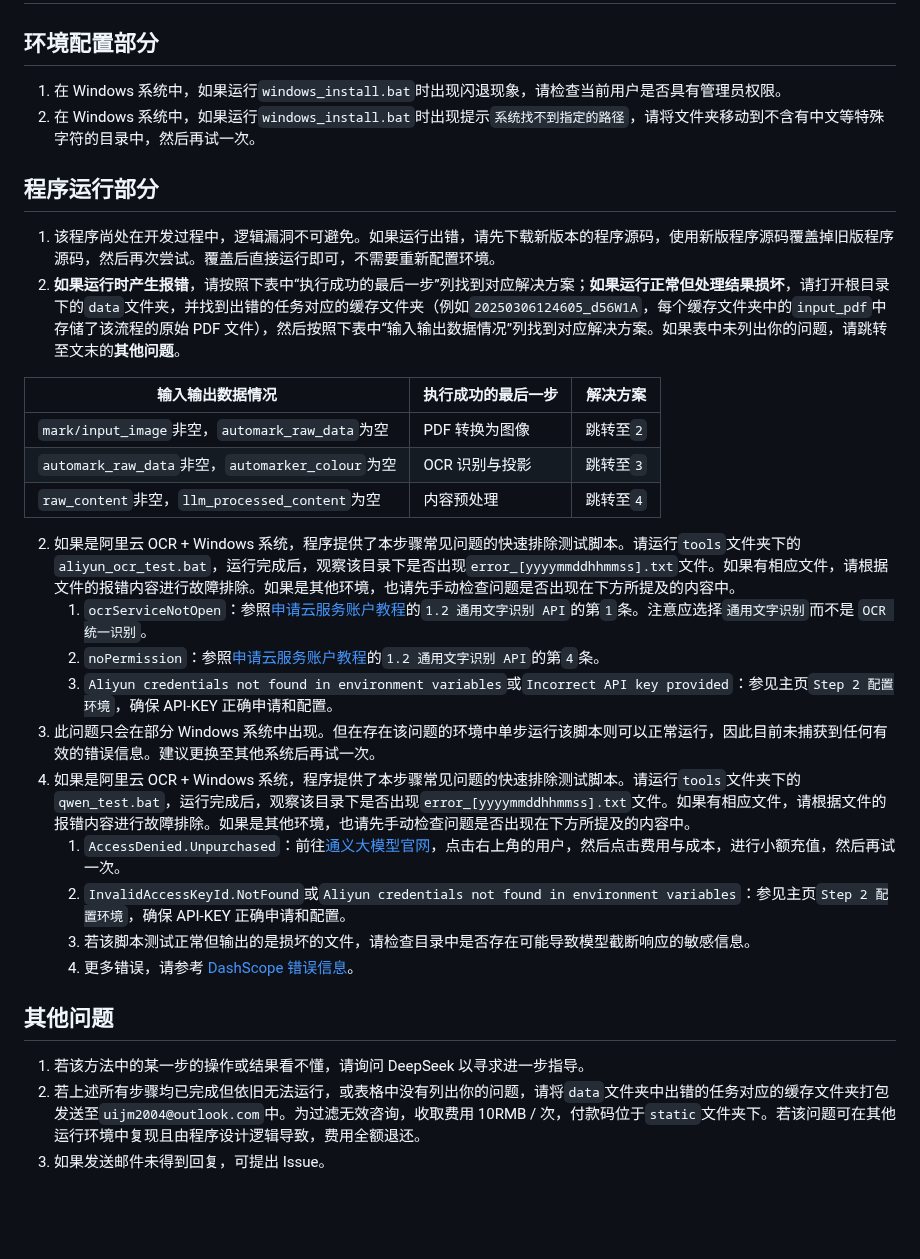
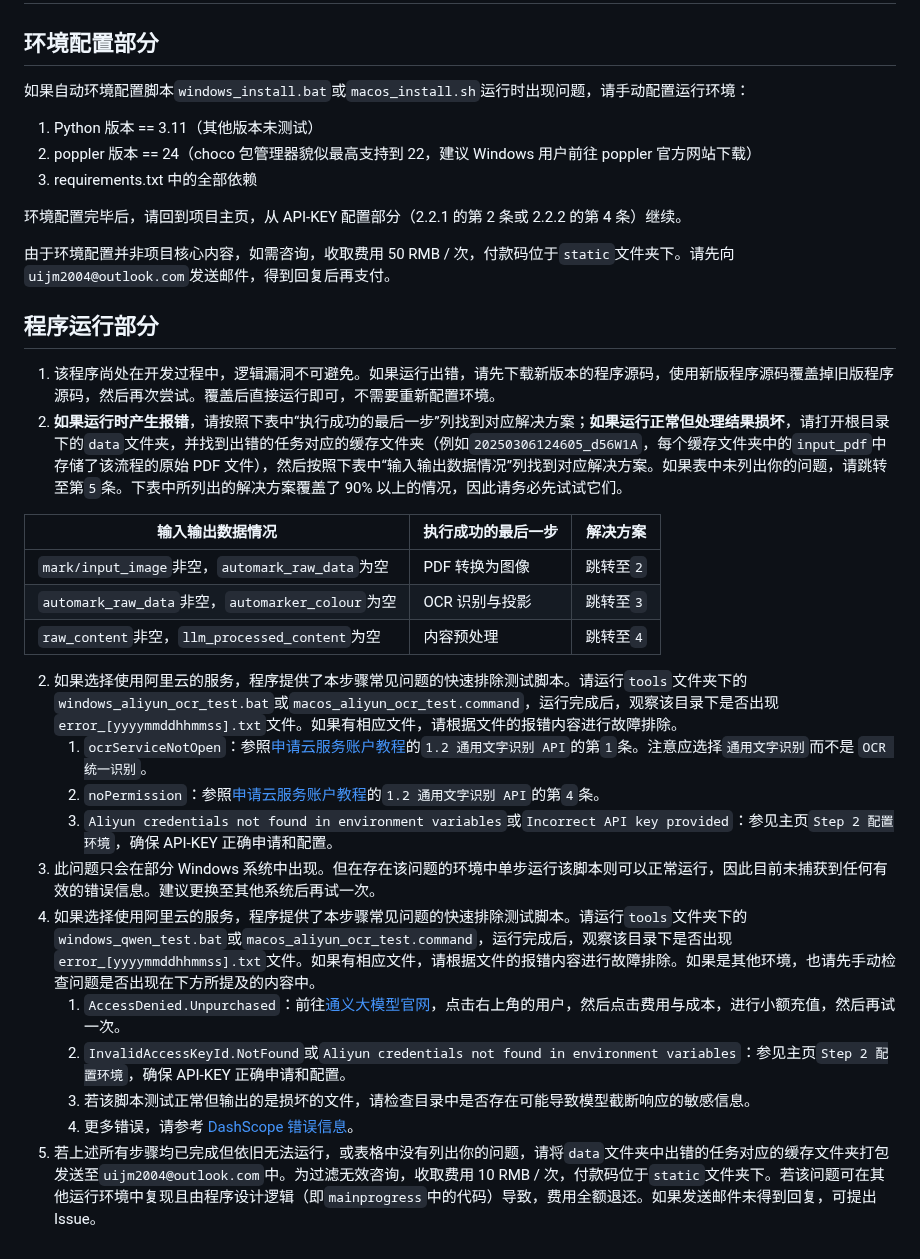
Before and after one commit to NatsUIJM/autoContents, a Markdown page: docs/问题排查方案.md, the part around the change. Rendered like a GitHub page; blank space fills up the shorter version.

Commit message:
更新了问题排查方案

```diff
--- a/docs/问题排查方案.md
+++ b/docs/问题排查方案.md
@@ -2,13 +2,20 @@
 
 ## 环境配置部分
 
-1. 在 Windows 系统中，如果运行`windows_install.bat`时出现闪退现象，请检查当前用户是否具有管理员权限。
-2. 在 Windows 系统中，如果运行`windows_install.bat`时出现提示`系统找不到指定的路径`，请将文件夹移动到不含有中文等特殊字符的目录中，然后再试一次。
+如果自动环境配置脚本`windows_install.bat`或`macos_install.sh`运行时出现问题，请手动配置运行环境：
+
+1. Python 版本 == 3.11（其他版本未测试）
+2. poppler 版本 == 24（choco 包管理器貌似最高支持到 22，建议 Windows 用户前往 poppler 官方网站下载）
+3. requirements.txt 中的全部依赖
+
+环境配置完毕后，请回到项目主页，从 API-KEY 配置部分（2.2.1 的第 2 条或 2.2.2 的第 4 条）继续。
+
+由于环境配置并非项目核心内容，如需咨询，收取费用 50 RMB / 次，付款码位于`static`文件夹下。请先向`uijm2004@outlook.com`发送邮件，得到回复后再支付。
 
 ## 程序运行部分
 
 1. 该程序尚处在开发过程中，逻辑漏洞不可避免。如果运行出错，请先下载新版本的程序源码，使用新版程序源码覆盖掉旧版程序源码，然后再次尝试。覆盖后直接运行即可，不需要重新配置环境。
-1. **如果运行时产生报错**，请按照下表中“执行成功的最后一步”列找到对应解决方案；**如果运行正常但处理结果损坏**，请打开根目录下的`data`文件夹，并找到出错的任务对应的缓存文件夹（例如`20250306124605_d56W1A`，每个缓存文件夹中的`input_pdf`中存储了该流程的原始 PDF 文件），然后按照下表中“输入输出数据情况”列找到对应解决方案。如果表中未列出你的问题，请跳转至文末的**其他问题**。
+1. **如果运行时产生报错**，请按照下表中“执行成功的最后一步”列找到对应解决方案；**如果运行正常但处理结果损坏**，请打开根目录下的`data`文件夹，并找到出错的任务对应的缓存文件夹（例如`20250306124605_d56W1A`，每个缓存文件夹中的`input_pdf`中存储了该流程的原始 PDF 文件），然后按照下表中“输入输出数据情况”列找到对应解决方案。如果表中未列出你的问题，请跳转至第`5`条。下表中所列出的解决方案覆盖了 90% 以上的情况，因此请务必先试试它们。
 
 | 输入输出数据情况                                 | 执行成功的最后一步 | 解决方案  |
 | ------------------------------------------------ | ------------------ | --------- |
@@ -16,19 +23,14 @@
 | `automark_raw_data`非空，`automarker_colour`为空 | OCR 识别与投影     | 跳转至`3` |
 | `raw_content`非空，`llm_processed_content`为空   | 内容预处理         | 跳转至`4` |
 
-2. 如果是阿里云 OCR + Windows 系统，程序提供了本步骤常见问题的快速排除测试脚本。请运行`tools`文件夹下的`aliyun_ocr_test.bat`，运行完成后，观察该目录下是否出现`error_[yyyymmddhhmmss].txt`文件。如果有相应文件，请根据文件的报错内容进行故障排除。如果是其他环境，也请先手动检查问题是否出现在下方所提及的内容中。
+2. 如果选择使用阿里云的服务，程序提供了本步骤常见问题的快速排除测试脚本。请运行`tools`文件夹下的`windows_aliyun_ocr_test.bat`或`macos_aliyun_ocr_test.command`，运行完成后，观察该目录下是否出现`error_[yyyymmddhhmmss].txt`文件。如果有相应文件，请根据文件的报错内容进行故障排除。
    1. `ocrServiceNotOpen`：参照[申请云服务账户教程](./如何申请云服务账户.md)的`1.2 通用文字识别 API`的第`1`条。注意应选择`通用文字识别`而不是 `OCR 统一识别`。
    2. `noPermission`：参照[申请云服务账户教程](./如何申请云服务账户.md)的`1.2 通用文字识别 API`的第`4`条。
    3. `Aliyun credentials not found in environment variables`或`Incorrect API key provided`：参见主页`Step 2 配置环境`，确保 API-KEY 正确申请和配置。
 3. 此问题只会在部分 Windows 系统中出现。但在存在该问题的环境中单步运行该脚本则可以正常运行，因此目前未捕获到任何有效的错误信息。建议更换至其他系统后再试一次。
-4. 如果是阿里云 OCR + Windows 系统，程序提供了本步骤常见问题的快速排除测试脚本。请运行`tools`文件夹下的`qwen_test.bat`，运行完成后，观察该目录下是否出现`error_[yyyymmddhhmmss].txt`文件。如果有相应文件，请根据文件的报错内容进行故障排除。如果是其他环境，也请先手动检查问题是否出现在下方所提及的内容中。
+4. 如果选择使用阿里云的服务，程序提供了本步骤常见问题的快速排除测试脚本。请运行`tools`文件夹下的`windows_qwen_test.bat`或`macos_aliyun_ocr_test.command`，运行完成后，观察该目录下是否出现`error_[yyyymmddhhmmss].txt`文件。如果有相应文件，请根据文件的报错内容进行故障排除。如果是其他环境，也请先手动检查问题是否出现在下方所提及的内容中。
    1. `AccessDenied.Unpurchased`：前往[通义大模型官网](https://www.aliyun.com/product/tongyi)，点击右上角的用户，然后点击费用与成本，进行小额充值，然后再试一次。
    2. `InvalidAccessKeyId.NotFound`或`Aliyun credentials not found in environment variables`：参见主页`Step 2 配置环境`，确保 API-KEY 正确申请和配置。
    3. 若该脚本测试正常但输出的是损坏的文件，请检查目录中是否存在可能导致模型截断响应的敏感信息。
    4. 更多错误，请参考 [DashScope 错误信息](https://help.aliyun.com/zh/model-studio/developer-reference/error-code?spm=a2c4g.11186623.0.0.74b04823cXa0Ka)。
-
-## 其他问题
-
-1. 若该方法中的某一步的操作或结果看不懂，请询问 DeepSeek 以寻求进一步指导。
-2. 若上述所有步骤均已完成但依旧无法运行，或表格中没有列出你的问题，请将`data`文件夹中出错的任务对应的缓存文件夹打包发送至`uijm2004@outlook.com`中。为过滤无效咨询，收取费用 10RMB / 次，付款码位于`static`文件夹下。若该问题可在其他运行环境中复现且由程序设计逻辑导致，费用全额退还。
-3. 如果发送邮件未得到回复，可提出 Issue。
+5. 若上述所有步骤均已完成但依旧无法运行，或表格中没有列出你的问题，请将`data`文件夹中出错的任务对应的缓存文件夹打包发送至`uijm2004@outlook.com`中。为过滤无效咨询，收取费用 10 RMB / 次，付款码位于`static`文件夹下。若该问题可在其他运行环境中复现且由程序设计逻辑（即`mainprogress`中的代码）导致，费用全额退还。如果发送邮件未得到回复，可提出 Issue。
```
